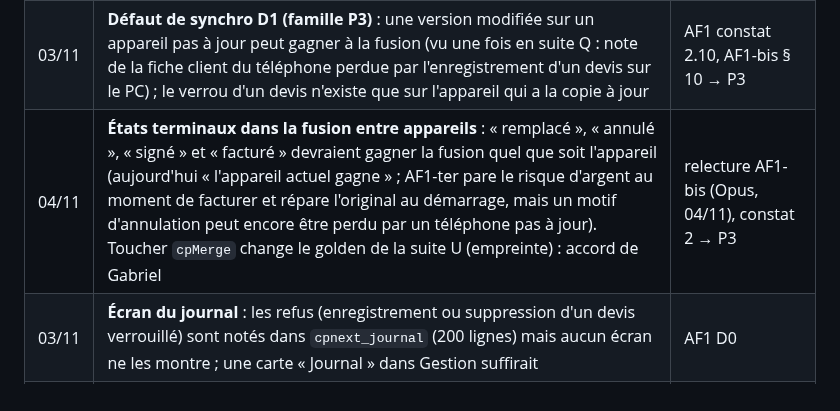
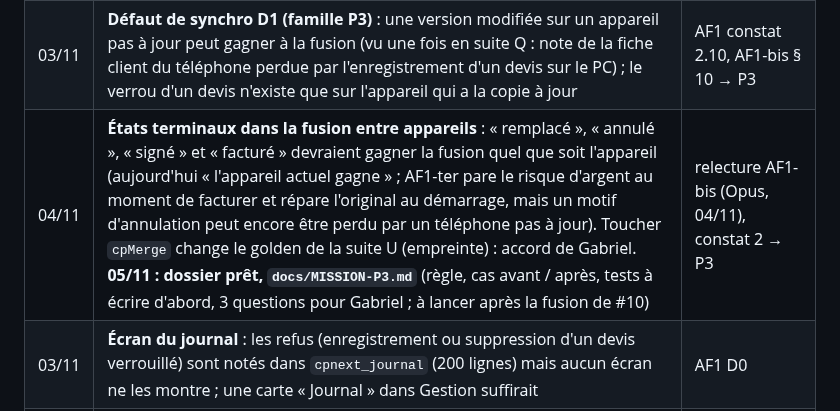
Before and after one commit to gablry8/cp-gl2607, a Markdown page: docs/APRES-PRO-V1.md, the part around the change. GitHub-like rendering.

```diff
--- a/docs/APRES-PRO-V1.md
+++ b/docs/APRES-PRO-V1.md
@@ -52,7 +52,7 @@
 | 03/11 | **Rappel « refais la fiche »** après l'annulation d'une fiche fluide (une fiche annulée est une erreur de saisie : l'intervention reste sans fiche valable tant qu'une nouvelle n'est pas faite) | relecture AF1 (Opus, 03/11), hors périmètre d'AF1-bis |
 | 03/11 | **Message quand le téléphone (ou le mail) d'un devis diffère de la fiche client** : depuis A-N5, un téléphone corrigé sur un devis ne corrige plus la fiche client ; proposer « mettre la fiche client à jour ? » au lieu de rester muet | relecture AF1 (Opus, 03/11), hors périmètre d'AF1-bis |
 | 03/11 | **Défaut de synchro D1 (famille P3)** : une version modifiée sur un appareil pas à jour peut gagner à la fusion (vu une fois en suite Q : note de la fiche client du téléphone perdue par l'enregistrement d'un devis sur le PC) ; le verrou d'un devis n'existe que sur l'appareil qui a la copie à jour | AF1 constat 2.10, AF1-bis § 10 → P3 |
-| 04/11 | **États terminaux dans la fusion entre appareils** : « remplacé », « annulé », « signé » et « facturé » devraient gagner la fusion quel que soit l'appareil (aujourd'hui « l'appareil actuel gagne » ; AF1-ter pare le risque d'argent au moment de facturer et répare l'original au démarrage, mais un motif d'annulation peut encore être perdu par un téléphone pas à jour). Toucher `cpMerge` change le golden de la suite U (empreinte) : accord de Gabriel | relecture AF1-bis (Opus, 04/11), constat 2 → P3 |
+| 04/11 | **États terminaux dans la fusion entre appareils** : « remplacé », « annulé », « signé » et « facturé » devraient gagner la fusion quel que soit l'appareil (aujourd'hui « l'appareil actuel gagne » ; AF1-ter pare le risque d'argent au moment de facturer et répare l'original au démarrage, mais un motif d'annulation peut encore être perdu par un téléphone pas à jour). Toucher `cpMerge` change le golden de la suite U (empreinte) : accord de Gabriel. **05/11 : dossier prêt, `docs/MISSION-P3.md`** (règle, cas avant / après, tests à écrire d'abord, 3 questions pour Gabriel ; à lancer après la fusion de #10) | relecture AF1-bis (Opus, 04/11), constat 2 → P3 |
 | 03/11 | **Écran du journal** : les refus (enregistrement ou suppression d'un devis verrouillé) sont notés dans `cpnext_journal` (200 lignes) mais aucun écran ne les montre ; une carte « Journal » dans Gestion suffirait | AF1 D0 |
 | 03/11 | **Fiche fluide signée à corriger** : aujourd'hui « Annuler la fiche » (motif) + nouvelle fiche ; une vraie « fiche rectificative » liée à l'ancienne (numéro, renvoi croisé) serait plus lisible pour le détenteur et l'organisme | AF1 D2 / D6, décision 2 |
 
```
Also changed, not shown: docs/FILE-DES-MISSIONS.md (+2 -0 lines), docs/MISSION-P3.md (added, +339 -0 lines).
